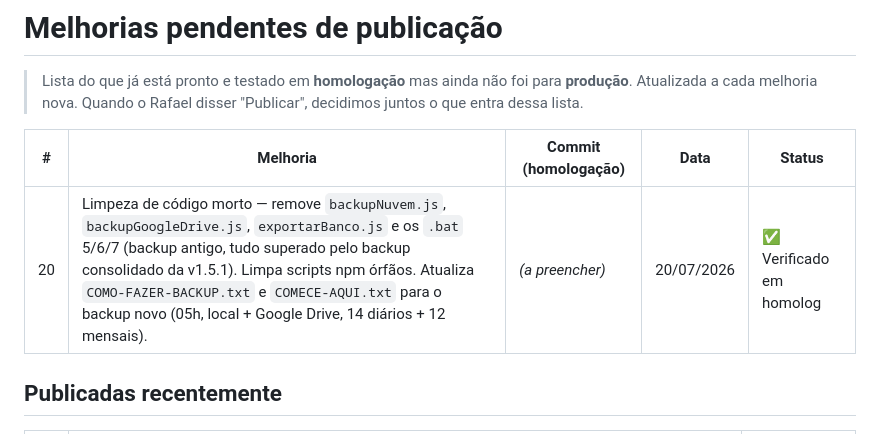
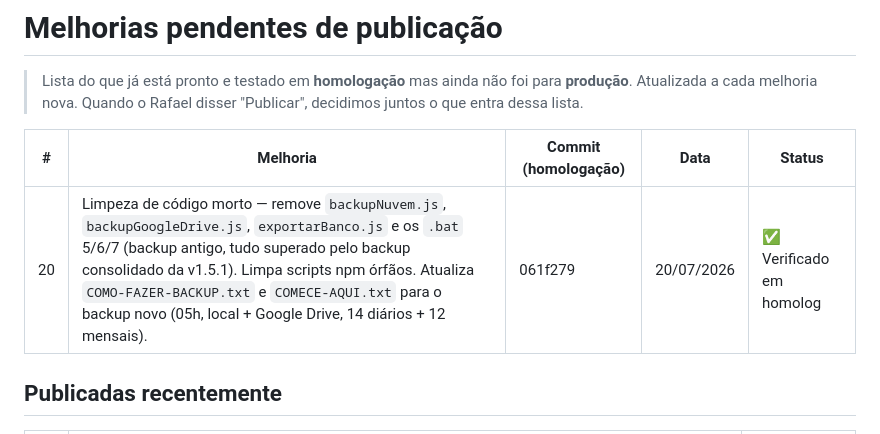
Before and after one commit to arrudaanastacio/Gestao-Controle-Aquisicao-Judicial, a Markdown page: MELHORIAS-PENDENTES.md, the part around the change. GitHub-like rendering.

Commit message:
Registra hash 061f279 do item 20

```diff
--- a/MELHORIAS-PENDENTES.md
+++ b/MELHORIAS-PENDENTES.md
@@ -6,7 +6,7 @@
 
 | # | Melhoria | Commit (homologação) | Data | Status |
 |---|----------|----------------------|------|--------|
-| 20 | Limpeza de código morto — remove `backupNuvem.js`, `backupGoogleDrive.js`, `exportarBanco.js` e os `.bat` 5/6/7 (backup antigo, tudo superado pelo backup consolidado da v1.5.1). Limpa scripts npm órfãos. Atualiza `COMO-FAZER-BACKUP.txt` e `COMECE-AQUI.txt` para o backup novo (05h, local + Google Drive, 14 diários + 12 mensais). | _(a preencher)_ | 20/07/2026 | ✅ Verificado em homolog |
+| 20 | Limpeza de código morto — remove `backupNuvem.js`, `backupGoogleDrive.js`, `exportarBanco.js` e os `.bat` 5/6/7 (backup antigo, tudo superado pelo backup consolidado da v1.5.1). Limpa scripts npm órfãos. Atualiza `COMO-FAZER-BACKUP.txt` e `COMECE-AQUI.txt` para o backup novo (05h, local + Google Drive, 14 diários + 12 mensais). | 061f279 | 20/07/2026 | ✅ Verificado em homolog |
 
 ## Publicadas recentemente
 
```
